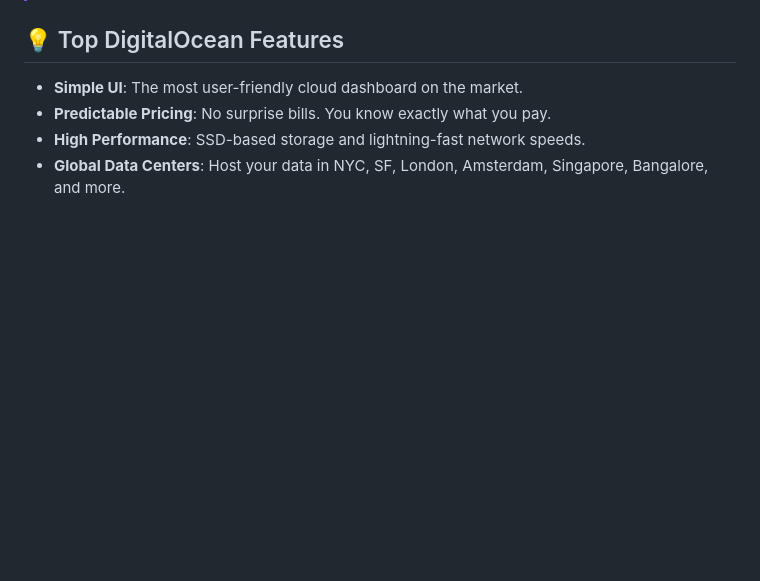
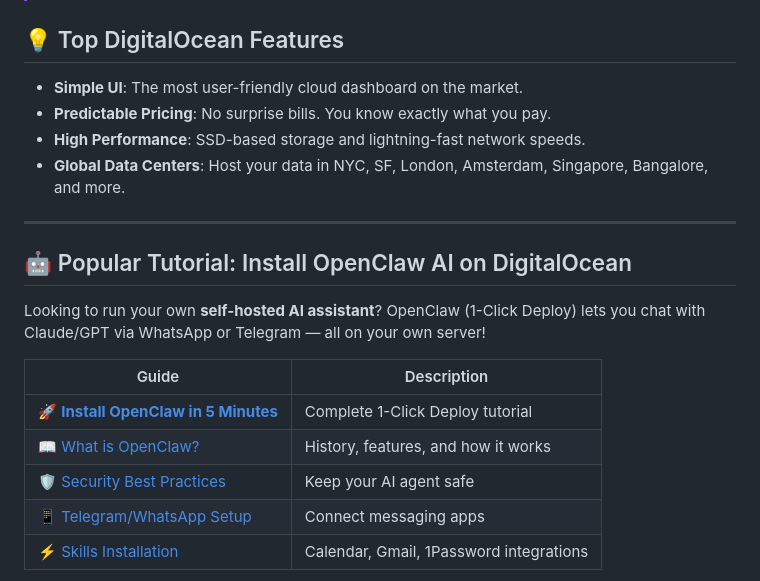
Before and after one commit to ashio-git/digital-ocean-promo-code-2025, a Markdown page: README.md, the part around one of its changes. Drawn GitHub-style; blank space fills up the shorter version.

Commit message:
Add OpenClaw tutorial section with backlinks to accelerate SEO indexing

```diff
--- a/README.md
+++ b/README.md
@@ -56,3 +56,17 @@ Whether you are a developer, a startup, or a student, this credit allows you to:
 *   **High Performance**: SSD-based storage and lightning-fast network speeds.
 *   **Global Data Centers**: Host your data in NYC, SF, London, Amsterdam, Singapore, Bangalore, and more.
 
+---
+
+## 🤖 Popular Tutorial: Install OpenClaw AI on DigitalOcean
+
+Looking to run your own **self-hosted AI assistant**? OpenClaw (1-Click Deploy) lets you chat with Claude/GPT via WhatsApp or Telegram — all on your own server!
+
+| Guide | Description |
+|-------|-------------|
+| 🚀 **[Install OpenClaw in 5 Minutes](https://gist.github.com/ashio-git/7ccd8de072fb289b170925549a81d8ab)** | Complete 1-Click Deploy tutorial |
+| 📖 [What is OpenClaw?](https://gist.github.com/ashio-git/fce660e4564e472f69a4035d4fda22db) | History, features, and how it works |
+| 🛡️ [Security Best Practices](https://gist.github.com/ashio-git/3cd50f7de18b77ea506d5e6eb9e97c33) | Keep your AI agent safe |
+| 📱 [Telegram/WhatsApp Setup](https://gist.github.com/ashio-git/b8236b92bdc9591ad29bb7dfdf20c025) | Connect messaging apps |
+| ⚡ [Skills Installation](https://gist.github.com/ashio-git/ab99c4b808b25adaad156fb53349d81b) | Calendar, Gmail, 1Password integrations |
+
```
Also changed, not shown: other parts of README.md (+4 -0 lines).
